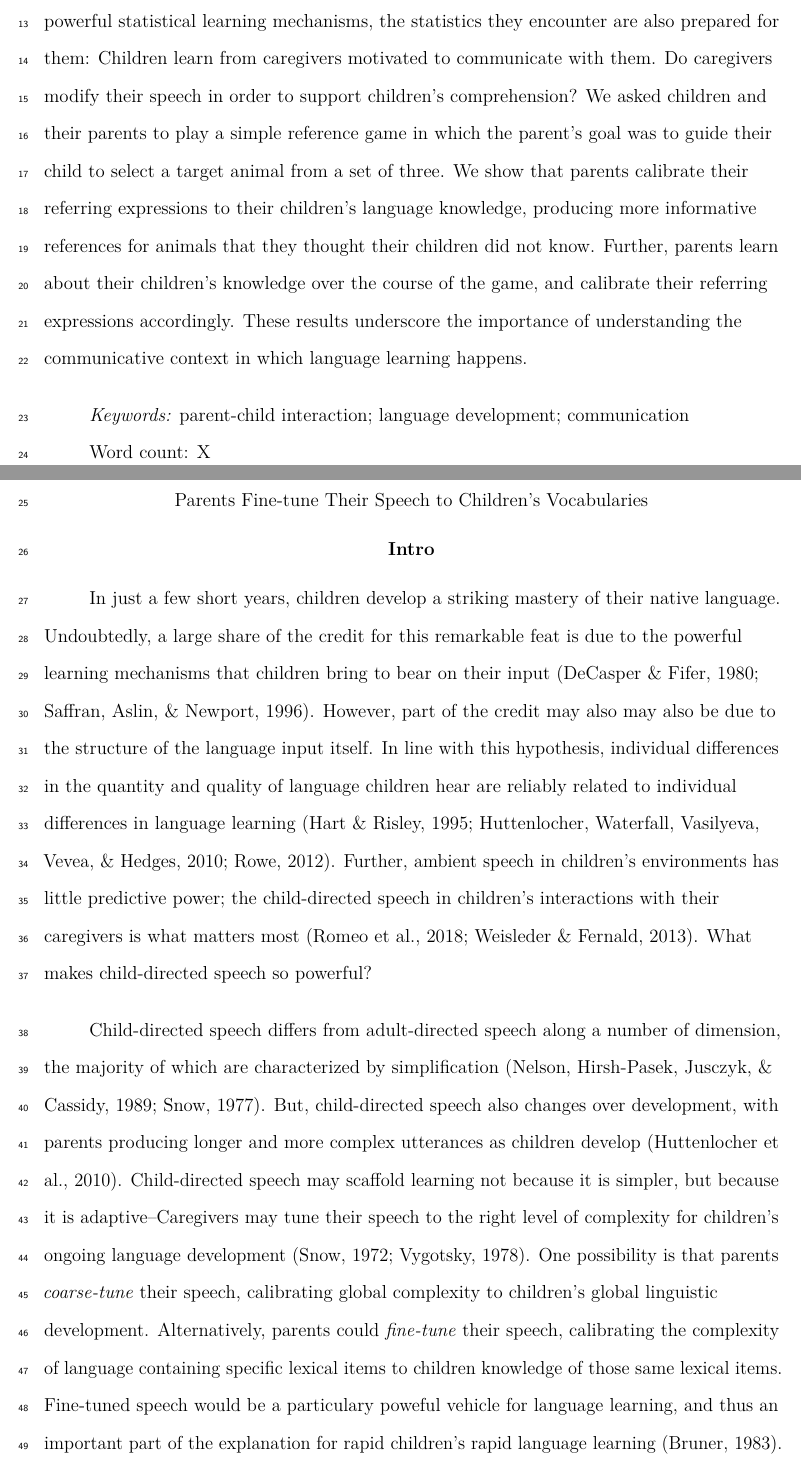
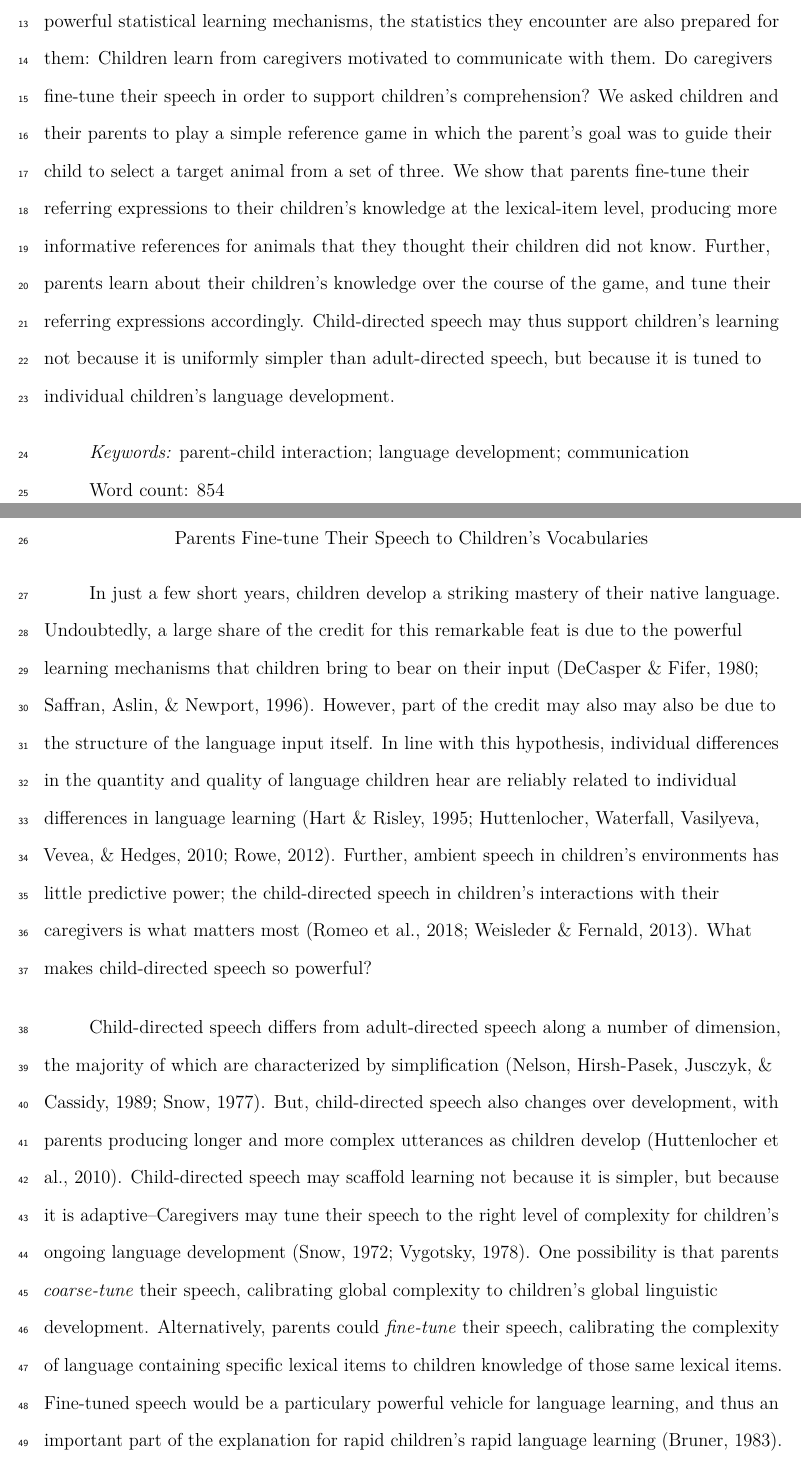
Before and after one commit to ashleychuikay/animalgame, an R Markdown document (papers/short/animalgame_short.Rmd): two parts of pages 2 and 3 of 18, joined at a grey line, cut so that both start at the same text. The pictures show the output file papers/short/animalgame_short.pdf that the author committed with the source.

Commit message:
wordcount and abstract

````diff
--- a/papers/short/animalgame_short.Rmd
+++ b/papers/short/animalgame_short.Rmd
@@ -20,13 +20,14 @@ affiliation:
     institution   : "Carnegie Mellon University"
 
 abstract: |
-   Young children learn language at an incredible rate. While children come prepared with powerful statistical learning mechanisms, the statistics they encounter are also prepared for them: Children learn from caregivers motivated to communicate with them. Do caregivers modify their speech in order to support children's comprehension? We asked children and their parents to play a simple reference game in which the parent's goal was to guide their child to select a target animal from a set of three. We show that parents calibrate their referring expressions to their children's language knowledge, producing more informative references for animals that they thought their children did not know. Further, parents learn about their children's knowledge over the course of the game, and calibrate their referring expressions accordingly. These results underscore the importance of understanding the communicative context in which language learning happens.
+   Young children learn language at an incredible rate. While children come prepared with powerful statistical learning mechanisms, the statistics they encounter are also prepared for them: Children learn from caregivers motivated to communicate with them. Do caregivers fine-tune their speech in order to support children's comprehension? We asked children and their parents to play a simple reference game in which the parent's goal was to guide their child to select a target animal from a set of three. We show that parents fine-tune their referring expressions to their children's knowledge at the lexical-item level, producing more informative references for animals that they thought their children did not know. Further, parents learn about their children's knowledge over the course of the game, and tune their referring expressions accordingly. Child-directed speech may thus support children's learning not because it is uniformly simpler than adult-directed speech, but because it is tuned to individual children's language development.
 
 authornote: |
-  Parts of this work were presented at the Annual Conference of the Cognitive Science Society: Leung et al. (2019). All code for these analyses are available at \url{https://github.com/ashleychuikay/animalgame}
+  Parts of this work were presented at the Annual Conference of the Cognitive Science Society: Leung et al. (2019). All code for these analyses are available at https://github.com/ashleychuikay/animalgame.
 
 keywords          : "parent-child interaction; language development; communication"
-wordcount         : "X"
+wordcount         : "854"
+references         : "23"
 
 bibliography      : ["animalgame.bib"]
 
@@ -75,11 +76,9 @@ set.seed(42)
 options(digits=3)
 ```
 
-# Intro
-
 In just a few short years, children develop a striking mastery of their native language. Undoubtedly, a large share of the credit for this remarkable feat is due to the powerful learning mechanisms that children bring to bear on their input [@decasper1980; @saffran1996]. However, part of the credit may also may also be due to the structure of the language input itself. In line with this hypothesis, individual differences in the quantity and quality of language children hear are reliably related to individual differences in language learning [@hart1995; @huttenlocher2010; @rowe2012]. Further, ambient speech in children's environments has little predictive power; the child-directed speech in children's interactions with their caregivers is what matters most [@weisleder2013; @romeo2018]. What makes child-directed speech so powerful?
 
-Child-directed speech differs from adult-directed speech along a number of dimension, the majority of which are characterized by simplification [@nelson1989; @snow1977]. But, child-directed speech also changes over development, with parents producing longer and more complex utterances as children develop [@huttenlocher2010]. Child-directed speech may scaffold learning not because it is simpler, but because it is adaptive--Caregivers may tune their speech to the right level of complexity for children's ongoing language development [@snow1972; @vygotsky1978]. One possibility is that parents *coarse-tune* their speech, calibrating global complexity to children's global linguistic development. Alternatively, parents could *fine-tune* their speech, calibrating the complexity of language containing specific lexical items to children knowledge of those same lexical items. Fine-tuned speech would be a particulary poweful vehicle for language learning, and thus an important part of the explanation for rapid children's rapid language learning [@bruner1983].
+Child-directed speech differs from adult-directed speech along a number of dimension, the majority of which are characterized by simplification [@nelson1989; @snow1977]. But, child-directed speech also changes over development, with parents producing longer and more complex utterances as children develop [@huttenlocher2010]. Child-directed speech may scaffold learning not because it is simpler, but because it is adaptive--Caregivers may tune their speech to the right level of complexity for children's ongoing language development [@snow1972; @vygotsky1978]. One possibility is that parents *coarse-tune* their speech, calibrating global complexity to children's global linguistic development. Alternatively, parents could *fine-tune* their speech, calibrating the complexity of language containing specific lexical items to children knowledge of those same lexical items. Fine-tuned speech would be a particulary powerful vehicle for language learning, and thus an important part of the explanation for rapid children's rapid language learning [@bruner1983].
 
 Parents have been shown to coarse-tune several aspects of child-directed speech; the lengths of parents utterances, the articulation of parents' vowels, and the diversity of clauses in parents' speech change over children's language development. [@moerk1976; @bernstein-ratner1984; @huttenlocher2010]. However, the only evidence for fine-tuning comes from two observational studies, one showing that parents are more likely to provide their child with labels for novel as compared to familiar toys [@masur1997], and the second showing that the lengths of parents' utterances in a high-density longitudinal recording dropped to their shortest just before the target child first produced those words [@roy2009].
 
````
Also changed, not shown: papers/short/animalgame_short.pdf, papers/short/animalgame_short.Rmd (4 more changed lines).
